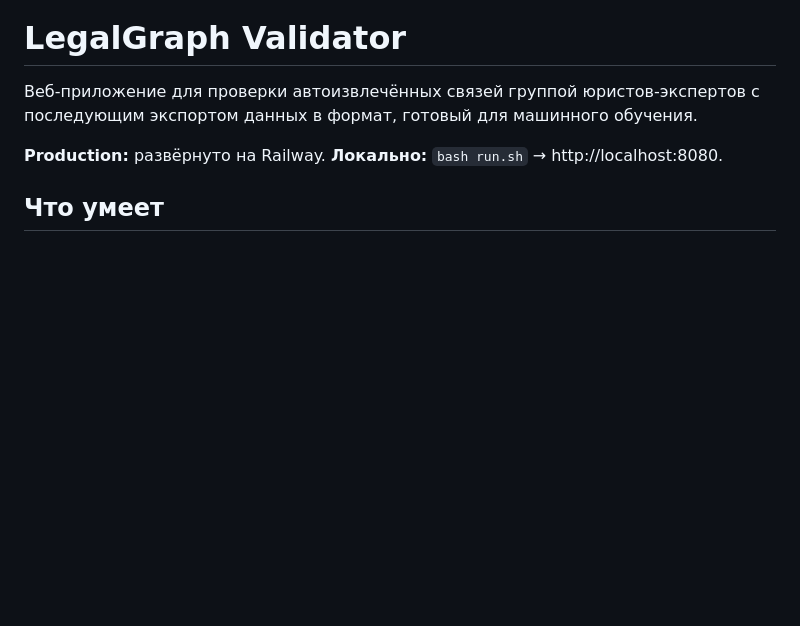
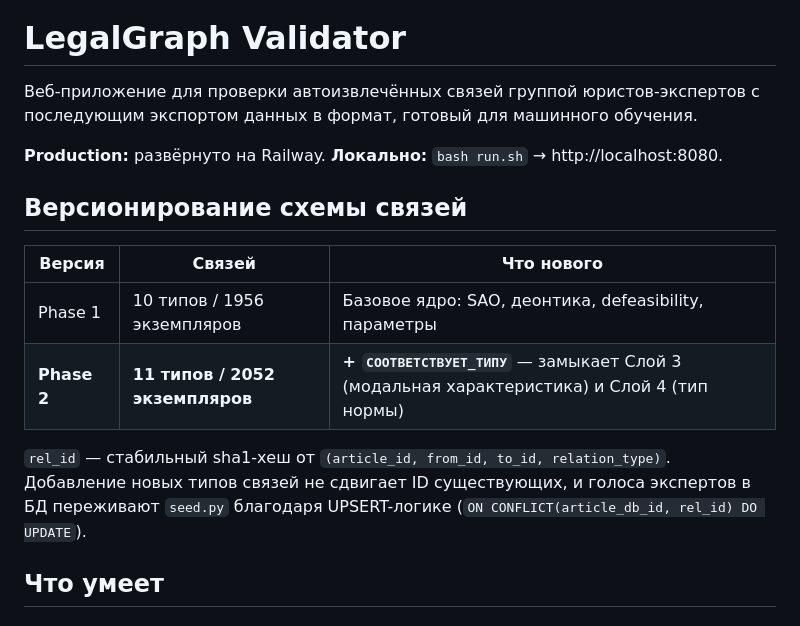
Before and after one commit to YergZakon/validator, a Markdown page: README.md, the part around the change. Rendered like a GitHub page; blank space fills up the shorter version.

Commit message:
docs: README — Phase 2 changelog and rel_id stability note

```diff
--- a/README.md
+++ b/README.md
@@ -3,6 +3,15 @@
 Веб-приложение для проверки автоизвлечённых связей группой юристов-экспертов с последующим экспортом данных в формат, готовый для машинного обучения.
 
 **Production:** развёрнуто на Railway. **Локально:** `bash run.sh` → http://localhost:8080.
+
+## Версионирование схемы связей
+
+| Версия | Связей | Что нового |
+|---|---|---|
+| Phase 1 | 10 типов / 1956 экземпляров | Базовое ядро: SAO, деонтика, defeasibility, параметры |
+| **Phase 2** | **11 типов / 2052 экземпляров** | **+ `СООТВЕТСТВУЕТ_ТИПУ`** — замыкает Слой 3 (модальная характеристика) и Слой 4 (тип нормы) |
+
+`rel_id` — стабильный sha1-хеш от `(article_id, from_id, to_id, relation_type)`. Добавление новых типов связей не сдвигает ID существующих, и голоса экспертов в БД переживают `seed.py` благодаря UPSERT-логике (`ON CONFLICT(article_db_id, rel_id) DO UPDATE`).
 
 ## Что умеет
 
```
